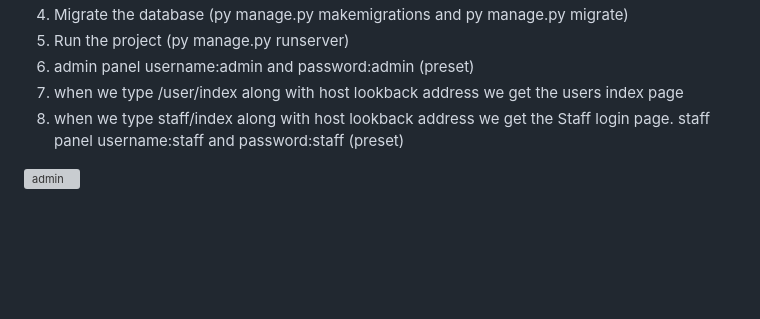
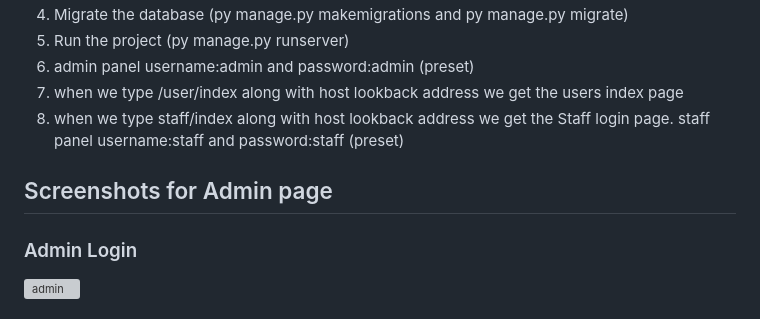
Before and after one commit to pujajp993/Prepaid_Smart_Ticket, a Markdown page: README.md, the part around one of its changes. Rendered like a GitHub page; blank space fills up the shorter version; grey boxes are pictures that could not be loaded.

```diff
--- a/README.md
+++ b/README.md
@@ -85,4 +85,7 @@ There are 3 modules in this project. Admin module, User module, and Staff module
 7. when we type /user/index along with host lookback address we get the users index page
 8. when we type staff/index along with host lookback address we get the Staff login page. staff panel username:staff and password:staff (preset)
 
+## Screenshots for Admin page
+
+### Admin Login
 ![admin](https://github.com/pujajp993/Prepaid_Smart_Ticket/assets/168622875/0b24010a-abd7-41bd-ba7b-456d17666735)
```
Also changed, not shown: other parts of README.md (+18 -0 lines).
